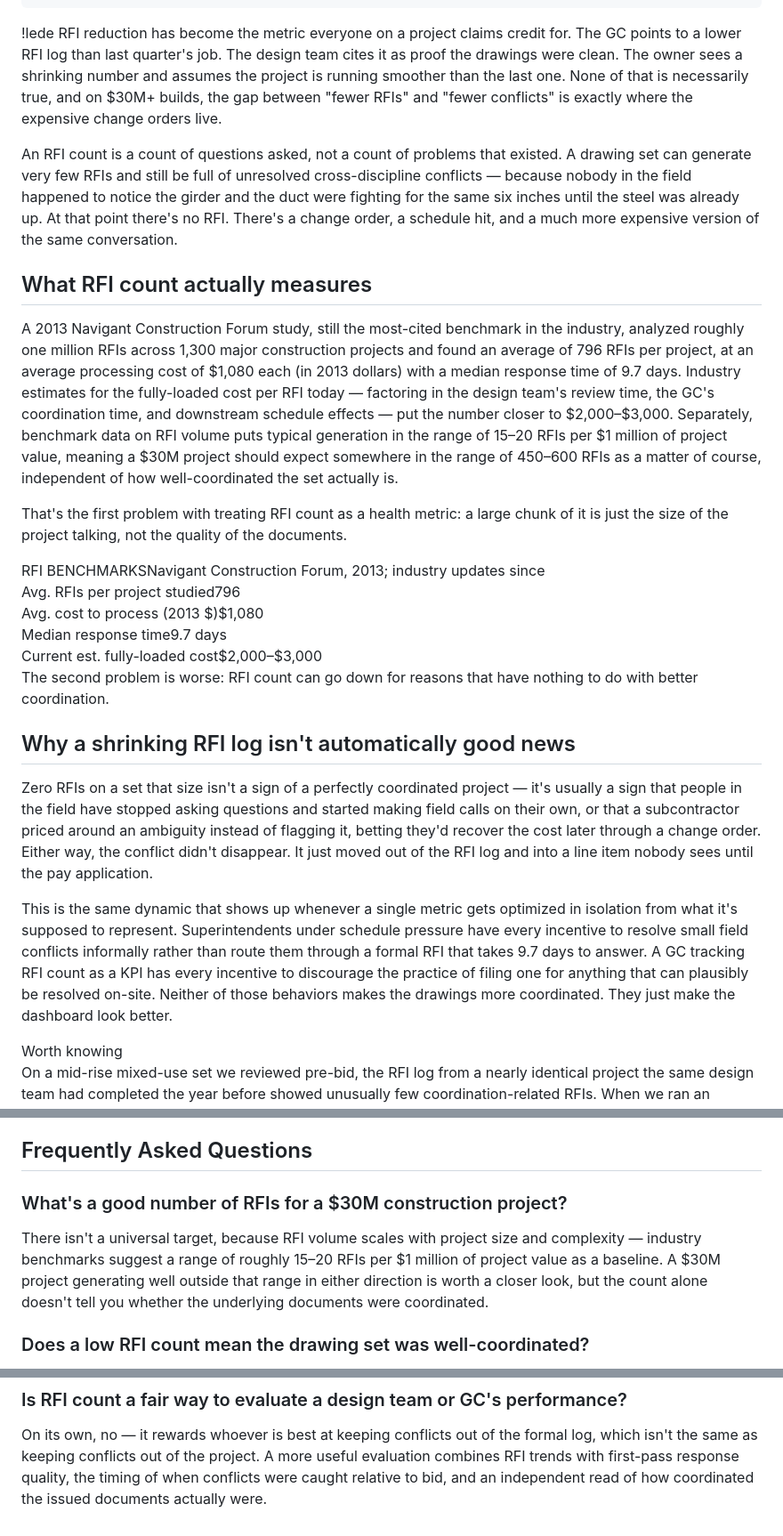
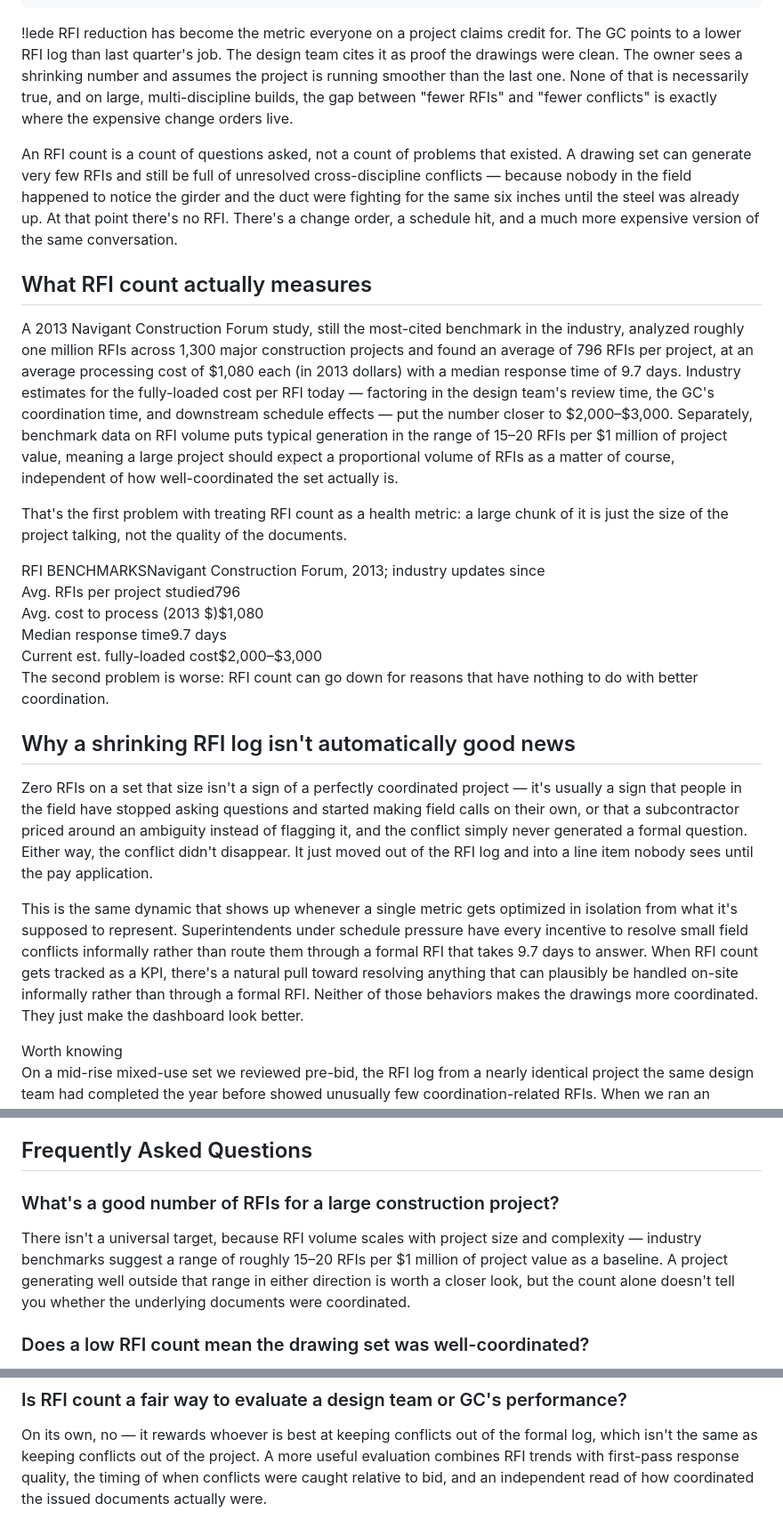
Before and after one commit to jrossi-santiago/preemptglobal, a Markdown page: blog/posts/2026-07-22-rfi-reduction-coordination-conflicts.md, 3 parts joined by grey strips. Shown at 89% size. Drawn GitHub-style.

Commit message:
copy: reframe GC/subcontractor positioning in RFI-reduction post
Remove "betting they'd recover the cost later" and "every incentive
to discourage filing" framing. Genericize the $30M project anchor
throughout (lede, RFI-volume benchmark, FAQ + JSON-LD, change-order
exposure example) to a scale-agnostic "large project" framing.

```diff
--- a/blog/posts/2026-07-22-rfi-reduction-coordination-conflicts.md
+++ b/blog/posts/2026-07-22-rfi-reduction-coordination-conflicts.md
@@ -7,13 +7,13 @@ deck: "Every project management dashboard tracks RFI count going down. Almost no
 tags: [Coordination, RFIs, Change Orders]
 ---
 
-!lede RFI reduction has become the metric everyone on a project claims credit for. The GC points to a lower RFI log than last quarter's job. The design team cites it as proof the drawings were clean. The owner sees a shrinking number and assumes the project is running smoother than the last one. None of that is necessarily true, and on $30M+ builds, the gap between "fewer RFIs" and "fewer conflicts" is exactly where the expensive change orders live.
+!lede RFI reduction has become the metric everyone on a project claims credit for. The GC points to a lower RFI log than last quarter's job. The design team cites it as proof the drawings were clean. The owner sees a shrinking number and assumes the project is running smoother than the last one. None of that is necessarily true, and on large, multi-discipline builds, the gap between "fewer RFIs" and "fewer conflicts" is exactly where the expensive change orders live.
 
 An RFI count is a count of questions asked, not a count of problems that existed. A drawing set can generate very few RFIs and still be full of unresolved cross-discipline conflicts — because nobody in the field happened to notice the girder and the duct were fighting for the same six inches until the steel was already up. At that point there's no RFI. There's a change order, a schedule hit, and a much more expensive version of the same conversation.
 
 ## What RFI count actually measures
 
-A 2013 Navigant Construction Forum study, still the most-cited benchmark in the industry, analyzed roughly one million RFIs across 1,300 major construction projects and found an average of 796 RFIs per project, at an average processing cost of $1,080 each (in 2013 dollars) with a median response time of 9.7 days. Industry estimates for the fully-loaded cost per RFI today — factoring in the design team's review time, the GC's coordination time, and downstream schedule effects — put the number closer to $2,000–$3,000. Separately, benchmark data on RFI volume puts typical generation in the range of 15–20 RFIs per $1 million of project value, meaning a $30M project should expect somewhere in the range of 450–600 RFIs as a matter of course, independent of how well-coordinated the set actually is.
+A 2013 Navigant Construction Forum study, still the most-cited benchmark in the industry, analyzed roughly one million RFIs across 1,300 major construction projects and found an average of 796 RFIs per project, at an average processing cost of $1,080 each (in 2013 dollars) with a median response time of 9.7 days. Industry estimates for the fully-loaded cost per RFI today — factoring in the design team's review time, the GC's coordination time, and downstream schedule effects — put the number closer to $2,000–$3,000. Separately, benchmark data on RFI volume puts typical generation in the range of 15–20 RFIs per $1 million of project value, meaning a large project should expect a proportional volume of RFIs as a matter of course, independent of how well-coordinated the set actually is.
 
 That's the first problem with treating RFI count as a health metric: a large chunk of it is just the size of the project talking, not the quality of the documents.
 
@@ -29,9 +29,9 @@ The second problem is worse: RFI count can go down for reasons that have nothing
 
 ## Why a shrinking RFI log isn't automatically good news
 
-Zero RFIs on a set that size isn't a sign of a perfectly coordinated project — it's usually a sign that people in the field have stopped asking questions and started making field calls on their own, or that a subcontractor priced around an ambiguity instead of flagging it, betting they'd recover the cost later through a change order. Either way, the conflict didn't disappear. It just moved out of the RFI log and into a line item nobody sees until the pay application.
+Zero RFIs on a set that size isn't a sign of a perfectly coordinated project — it's usually a sign that people in the field have stopped asking questions and started making field calls on their own, or that a subcontractor priced around an ambiguity instead of flagging it, and the conflict simply never generated a formal question. Either way, the conflict didn't disappear. It just moved out of the RFI log and into a line item nobody sees until the pay application.
 
-This is the same dynamic that shows up whenever a single metric gets optimized in isolation from what it's supposed to represent. Superintendents under schedule pressure have every incentive to resolve small field conflicts informally rather than route them through a formal RFI that takes 9.7 days to answer. A GC tracking RFI count as a KPI has every incentive to discourage the practice of filing one for anything that can plausibly be resolved on-site. Neither of those behaviors makes the drawings more coordinated. They just make the dashboard look better.
+This is the same dynamic that shows up whenever a single metric gets optimized in isolation from what it's supposed to represent. Superintendents under schedule pressure have every incentive to resolve small field conflicts informally rather than route them through a formal RFI that takes 9.7 days to answer. When RFI count gets tracked as a KPI, there's a natural pull toward resolving anything that can plausibly be handled on-site informally rather than through a formal RFI. Neither of those behaviors makes the drawings more coordinated. They just make the dashboard look better.
 
 <div class="callout">
   <div class="cl-label">Worth knowing</div>
@@ -67,9 +67,9 @@ Tracking RFI count isn't wrong — it's just incomplete. It tells you how much f
 
 ## Frequently Asked Questions
 
-### What's a good number of RFIs for a $30M construction project?
+### What's a good number of RFIs for a large construction project?
 
-There isn't a universal target, because RFI volume scales with project size and complexity — industry benchmarks suggest a range of roughly 15–20 RFIs per $1 million of project value as a baseline. A $30M project generating well outside that range in either direction is worth a closer look, but the count alone doesn't tell you whether the underlying documents were coordinated.
+There isn't a universal target, because RFI volume scales with project size and complexity — industry benchmarks suggest a range of roughly 15–20 RFIs per $1 million of project value as a baseline. A project generating well outside that range in either direction is worth a closer look, but the count alone doesn't tell you whether the underlying documents were coordinated.
 
 ### Does a low RFI count mean the drawing set was well-coordinated?
 
@@ -94,10 +94,10 @@ On its own, no — it rewards whoever is best at keeping conflicts out of the fo
   "mainEntity": [
     {
       "@type": "Question",
-      "name": "What's a good number of RFIs for a $30M construction project?",
+      "name": "What's a good number of RFIs for a large construction project?",
       "acceptedAnswer": {
         "@type": "Answer",
-        "text": "There isn't a universal target, because RFI volume scales with project size and complexity — industry benchmarks suggest a range of roughly 15–20 RFIs per $1 million of project value as a baseline. A $30M project generating well outside that range in either direction is worth a closer look, but the count alone doesn't tell you whether the underlying documents were coordinated."
+        "text": "There isn't a universal target, because RFI volume scales with project size and complexity — industry benchmarks suggest a range of roughly 15–20 RFIs per $1 million of project value as a baseline. A project generating well outside that range in either direction is worth a closer look, but the count alone doesn't tell you whether the underlying documents were coordinated."
       }
     },
     {
```
Also changed, not shown: other parts of blog/posts/2026-07-22-rfi-reduction-coordination-conflicts.md (+1 -1 lines).
